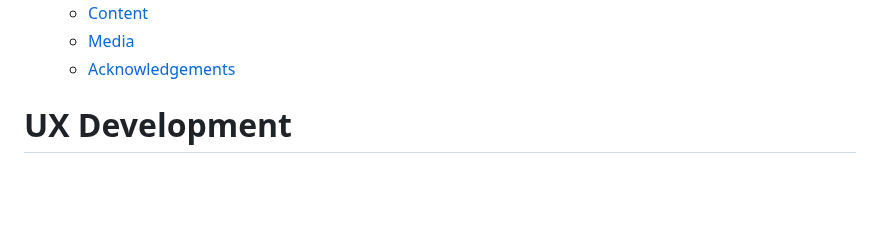
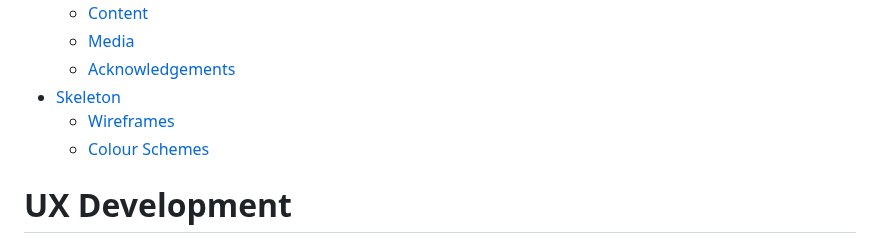
Before and after one commit to LidiaMorejudo/spanresources, a Markdown page: README.md, the part around the change. Rendered like a GitHub page; blank space fills up the shorter version.

Commit message:
Adding the section Skeleton, and will add Colour Scheme

```diff
--- a/README.md
+++ b/README.md
@@ -31,6 +31,9 @@ The choice to make this project was influenced by my desire to develop a resourc
   - [Content](#content)
   - [Media](#media)
   - [Acknowledgements](#acknowledgements)
+- [Skeleton](#skeleton)
+  - [Wireframes](#wireframes)
+  - [Colour Schemes](#colour-scheme)
 
 # UX Development
 
```
